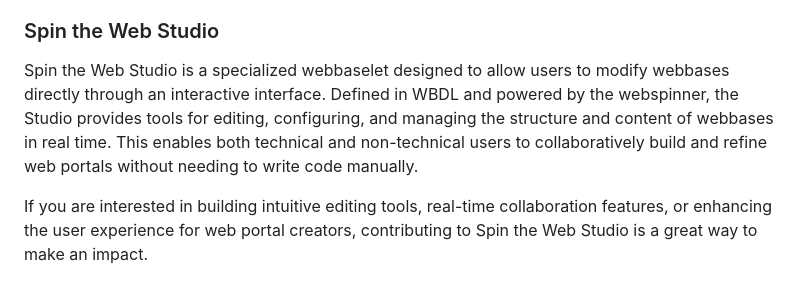
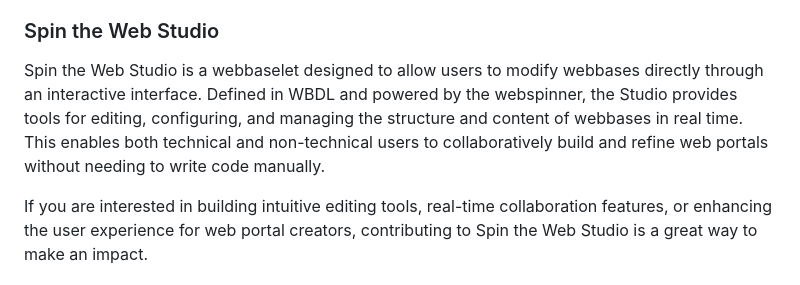
Before and after one commit to spintheweb/foundation, a Markdown page: CONTRIBUTING.md, the part around the change. GitHub-like rendering.

Commit message:
Automated commit: Update project files

```diff
--- a/CONTRIBUTING.md
+++ b/CONTRIBUTING.md
@@ -31,7 +31,7 @@ If you are interested in server architecture, runtime environments, or building
 
 ### Spin the Web Studio
 
-Spin the Web Studio is a specialized webbaselet designed to allow users to modify webbases directly through an interactive interface. Defined in WBDL and powered by the webspinner, the Studio provides tools for editing, configuring, and managing the structure and content of webbases in real time. This enables both technical and non-technical users to collaboratively build and refine web portals without needing to write code manually.
+Spin the Web Studio is a webbaselet designed to allow users to modify webbases directly through an interactive interface. Defined in WBDL and powered by the webspinner, the Studio provides tools for editing, configuring, and managing the structure and content of webbases in real time. This enables both technical and non-technical users to collaboratively build and refine web portals without needing to write code manually.
 
 If you are interested in building intuitive editing tools, real-time collaboration features, or enhancing the user experience for web portal creators, contributing to Spin the Web Studio is a great way to make an impact.
 
```
